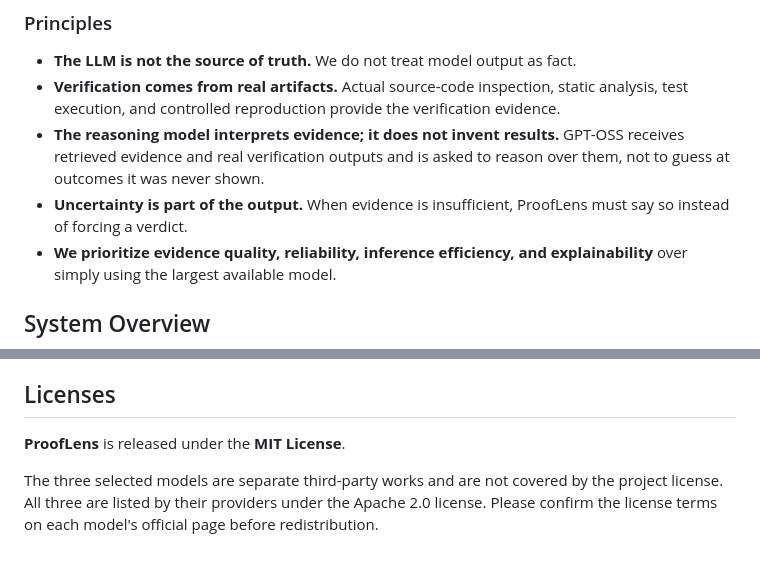
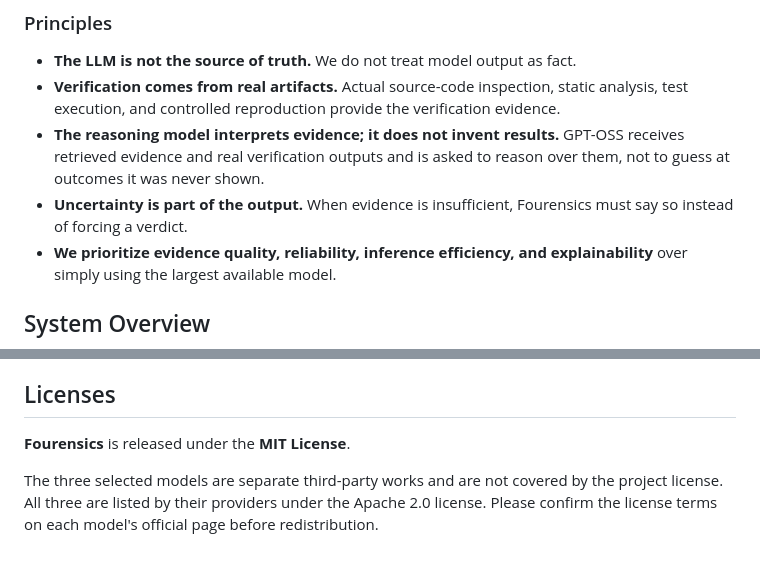
Before and after one commit to IshanMaheshwari-777/FOURENSICS, a Markdown page: HACKATHON.md, 2 parts joined by grey strips. Drawn GitHub-style.

```diff
--- a/HACKATHON.md
+++ b/HACKATHON.md
@@ -119,7 +119,7 @@ Keeping these responsibilities separate lets each component be evaluated, replac
 - **The LLM is not the source of truth.** We do not treat model output as fact.
 - **Verification comes from real artifacts.** Actual source-code inspection, static analysis, test execution, and controlled reproduction provide the verification evidence.
 - **The reasoning model interprets evidence; it does not invent results.** GPT-OSS receives retrieved evidence and real verification outputs and is asked to reason over them, not to guess at outcomes it was never shown.
-- **Uncertainty is part of the output.** When evidence is insufficient, ProofLens must say so instead of forcing a verdict.
+- **Uncertainty is part of the output.** When evidence is insufficient, Fourensics must say so instead of forcing a verdict.
 - **We prioritize evidence quality, reliability, inference efficiency, and explainability** over simply using the largest available model.
 
 ## System Overview
@@ -186,6 +186,6 @@ _TODO: Update this table as components are built. Hardware specifications, laten
 
 ## Licenses
 
-**ProofLens** is released under the **MIT License**.
+**Fourensics** is released under the **MIT License**.
 
 The three selected models are separate third-party works and are not covered by the project license. All three are listed by their providers under the Apache 2.0 license. Please confirm the license terms on each model's official page before redistribution.
```
Also changed, not shown: other parts of HACKATHON.md (+5 -5 lines).
